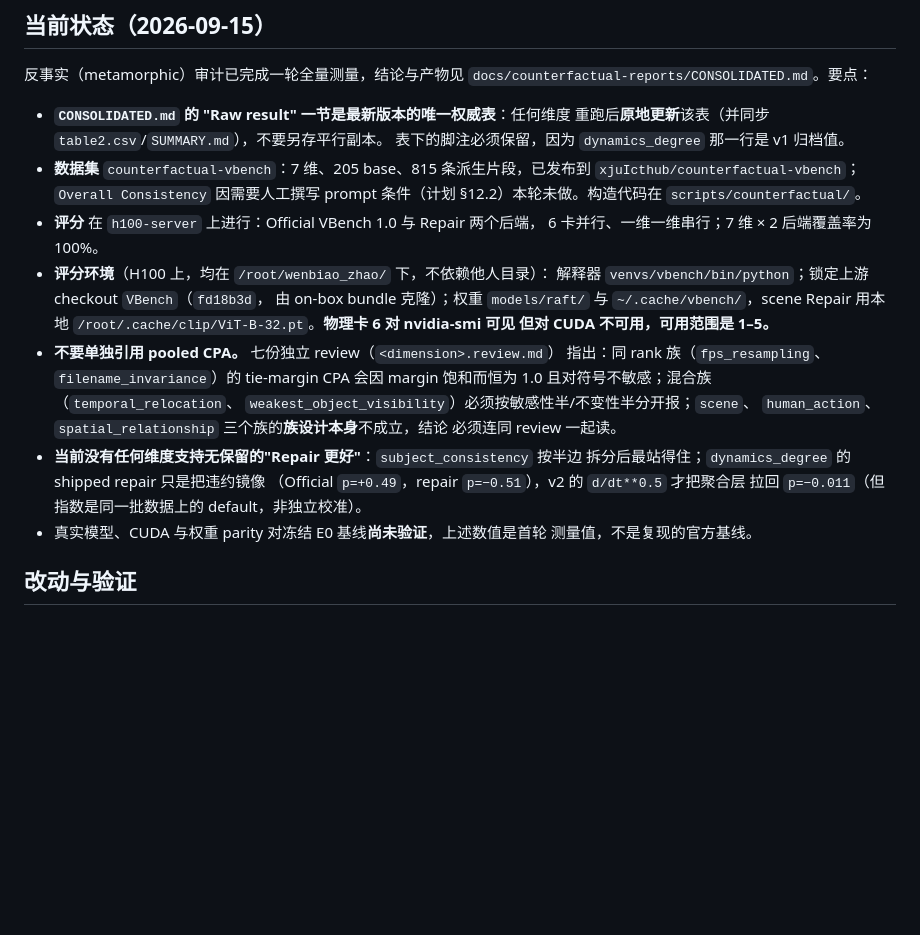
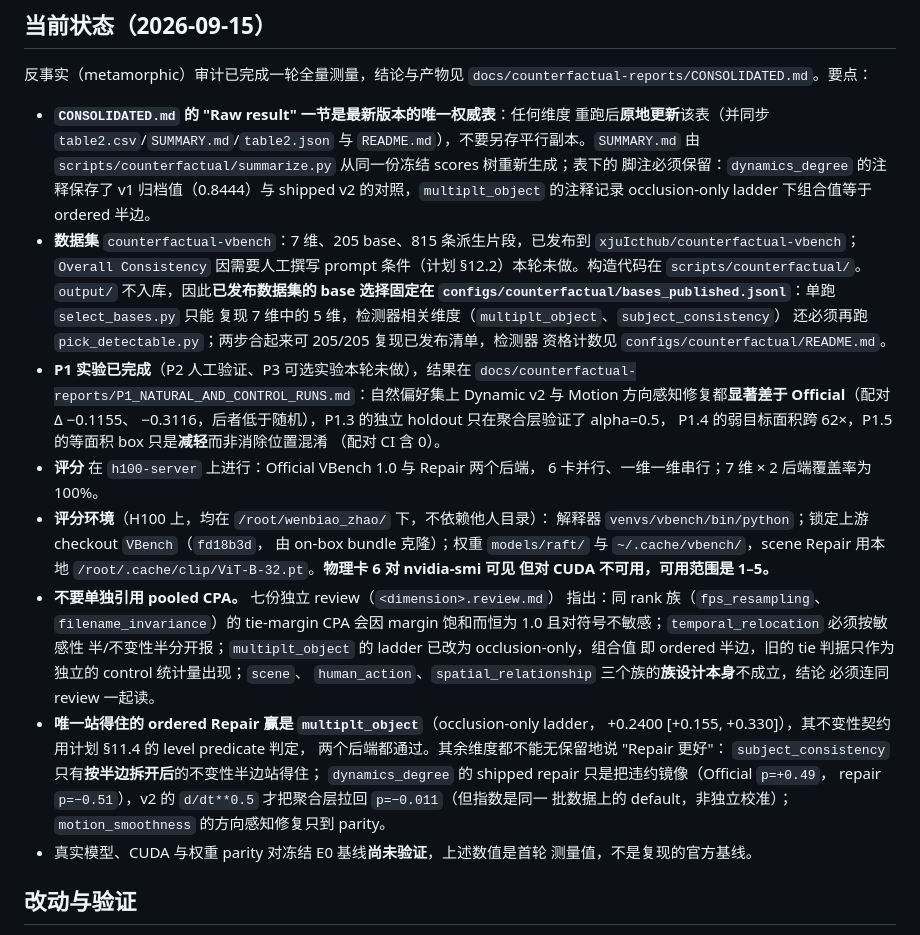
Before and after one commit to winbeau/vbench-faithful, a Markdown page: AGENTS.md, the part around the change. GitHub-like rendering; blank space fills up the shorter version.

Commit message:
docs: update the project status for the completed P1 round
Record the P1 results, the pinned base selection, and the corrected
multiplt_object interpretation.  Three statements in the status section
were stale: the raw-result footnote claimed the dynamics_degree row is the
archived v1 value (it is shipped v2; the note is what preserves v1), the
mixture list still named weakest_object_visibility as needing a split-half
reading, and the section claimed no dimension supports an unqualified
Repair-better claim, which is no longer true now that multiplt_object is
scored on the occlusion-only ladder.

```diff
--- a/AGENTS.md
+++ b/AGENTS.md
@@ -19,11 +19,26 @@
 `docs/counterfactual-reports/CONSOLIDATED.md`。要点：
 
 - **`CONSOLIDATED.md` 的 "Raw result" 一节是最新版本的唯一权威表**：任何维度
-  重跑后**原地更新**该表（并同步 `table2.csv`/`SUMMARY.md`），不要另存平行副本。
-  表下的脚注必须保留，因为 `dynamics_degree` 那一行是 v1 归档值。
+  重跑后**原地更新**该表（并同步 `table2.csv`/`SUMMARY.md`/`table2.json` 与
+  `README.md`），不要另存平行副本。`SUMMARY.md` 由
+  `scripts/counterfactual/summarize.py` 从同一份冻结 scores 树重新生成；表下的
+  脚注必须保留：`dynamics_degree` 的注释保存了 v1 归档值（0.8444）与 shipped
+  v2 的对照，`multiplt_object` 的注释记录 occlusion-only ladder 下组合值等于
+  ordered 半边。
 - **数据集** `counterfactual-vbench`：7 维、205 base、815 条派生片段，已发布到
   `xjuIcthub/counterfactual-vbench`；`Overall Consistency` 因需要人工撰写
   prompt 条件（计划 §12.2）本轮未做。构造代码在 `scripts/counterfactual/`。
+  `output/` 不入库，因此**已发布数据集的 base 选择固定在
+  `configs/counterfactual/bases_published.jsonl`**：单跑 `select_bases.py` 只能
+  复现 7 维中的 5 维，检测器相关维度（`multiplt_object`、`subject_consistency`）
+  还必须再跑 `pick_detectable.py`；两步合起来可 205/205 复现已发布清单，检测器
+  资格计数见 `configs/counterfactual/README.md`。
+- **P1 实验已完成**（P2 人工验证、P3 可选实验本轮未做），结果在
+  `docs/counterfactual-reports/P1_NATURAL_AND_CONTROL_RUNS.md`：自然偏好集上
+  Dynamic v2 与 Motion 方向感知修复都**显著差于 Official**（配对 Δ −0.1155、
+  −0.3116，后者低于随机），P1.3 的独立 holdout 只在聚合层验证了 alpha=0.5，
+  P1.4 的弱目标面积跨 62×，P1.5 的等面积 box 只是**减轻**而非消除位置混淆
+  （配对 CI 含 0）。
 - **评分** 在 `h100-server` 上进行：Official VBench 1.0 与 Repair 两个后端，
   6 卡并行、一维一维串行；7 维 × 2 后端覆盖率为 100%。
 - **评分环境**（H100 上，均在 `/root/wenbiao_zhao/` 下，不依赖他人目录）：
@@ -33,14 +48,19 @@
   但对 CUDA 不可用，可用范围是 1–5。**
 - **不要单独引用 pooled CPA。** 七份独立 review（`<dimension>.review.md`）
   指出：同 rank 族（`fps_resampling`、`filename_invariance`）的 tie-margin CPA
-  会因 margin 饱和而恒为 1.0 且对符号不敏感；混合族（`temporal_relocation`、
-  `weakest_object_visibility`）必须按敏感性半/不变性半分开报；`scene`、
+  会因 margin 饱和而恒为 1.0 且对符号不敏感；`temporal_relocation` 必须按敏感性
+  半/不变性半分开报；`multiplt_object` 的 ladder 已改为 occlusion-only，组合值
+  即 ordered 半边，旧的 tie 判据只作为独立的 control 统计量出现；`scene`、
   `human_action`、`spatial_relationship` 三个族的**族设计本身**不成立，结论
   必须连同 review 一起读。
-- **当前没有任何维度支持无保留的"Repair 更好"**：`subject_consistency` 按半边
-  拆分后最站得住；`dynamics_degree` 的 shipped repair 只是把违约镜像
-  （Official `p=+0.49`，repair `p=−0.51`），v2 的 `d/dt**0.5` 才把聚合层
-  拉回 `p=−0.011`（但指数是同一批数据上的 default，非独立校准）。
+- **唯一站得住的 ordered Repair 赢是 `multiplt_object`**（occlusion-only ladder，
+  +0.2400 [+0.155, +0.330]），其不变性契约用计划 §11.4 的 level predicate 判定，
+  两个后端都通过。其余维度都不能无保留地说 "Repair 更好"：
+  `subject_consistency` 只有**按半边拆开后**的不变性半边站得住；
+  `dynamics_degree` 的 shipped repair 只是把违约镜像（Official `p=+0.49`，
+  repair `p=−0.51`），v2 的 `d/dt**0.5` 才把聚合层拉回 `p=−0.011`（但指数是同一
+  批数据上的 default，非独立校准）；`motion_smoothness` 的方向感知修复只到
+  parity。
 - 真实模型、CUDA 与权重 parity 对冻结 E0 基线**尚未验证**，上述数值是首轮
   测量值，不是复现的官方基线。
 
```
